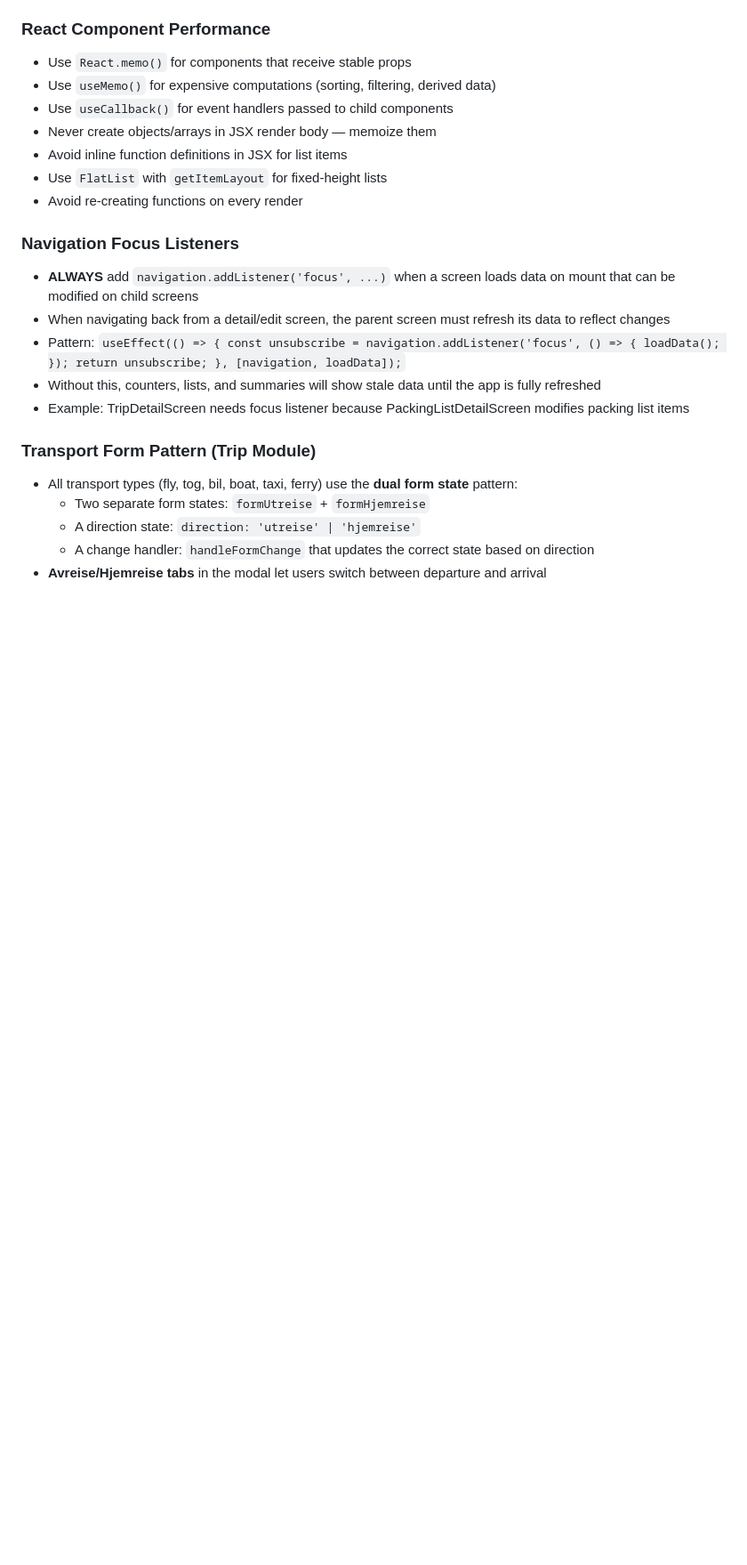
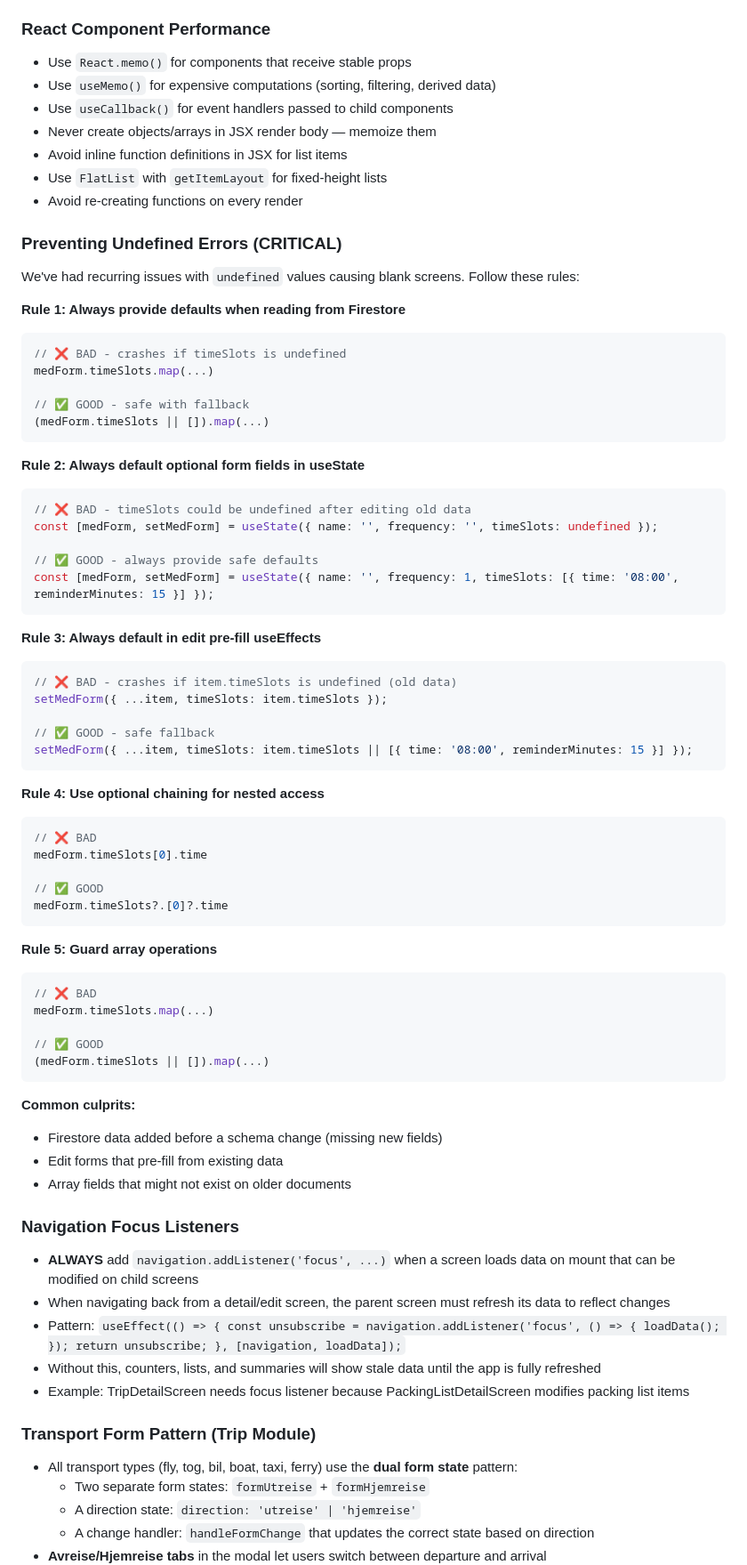
Before and after one commit to jon1974-web/wiklunddidriksen, a Markdown page: AGENTS.md, the part around the change. Shown at 89% size. Rendered like a GitHub page; blank space fills up the shorter version.

Commit message:
Add critical guideline: prevent undefined errors with safe defaults and optional chaining

````diff
--- a/AGENTS.md
+++ b/AGENTS.md
@@ -204,6 +204,59 @@ Performance directly impacts user experience. Treat it as a feature, not an afte
 - Avoid inline function definitions in JSX for list items
 - Use `FlatList` with `getItemLayout` for fixed-height lists
 - Avoid re-creating functions on every render
+
+### Preventing Undefined Errors (CRITICAL)
+We've had recurring issues with `undefined` values causing blank screens. Follow these rules:
+
+**Rule 1: Always provide defaults when reading from Firestore**
+```typescript
+// ❌ BAD - crashes if timeSlots is undefined
+medForm.timeSlots.map(...)
+
+// ✅ GOOD - safe with fallback
+(medForm.timeSlots || []).map(...)
+```
+
+**Rule 2: Always default optional form fields in useState**
+```typescript
+// ❌ BAD - timeSlots could be undefined after editing old data
+const [medForm, setMedForm] = useState({ name: '', frequency: '', timeSlots: undefined });
+
+// ✅ GOOD - always provide safe defaults
+const [medForm, setMedForm] = useState({ name: '', frequency: 1, timeSlots: [{ time: '08:00', reminderMinutes: 15 }] });
+```
+
+**Rule 3: Always default in edit pre-fill useEffects**
+```typescript
+// ❌ BAD - crashes if item.timeSlots is undefined (old data)
+setMedForm({ ...item, timeSlots: item.timeSlots });
+
+// ✅ GOOD - safe fallback
+setMedForm({ ...item, timeSlots: item.timeSlots || [{ time: '08:00', reminderMinutes: 15 }] });
+```
+
+**Rule 4: Use optional chaining for nested access**
+```typescript
+// ❌ BAD
+medForm.timeSlots[0].time
+
+// ✅ GOOD
+medForm.timeSlots?.[0]?.time
+```
+
+**Rule 5: Guard array operations**
+```typescript
+// ❌ BAD
+medForm.timeSlots.map(...)
+
+// ✅ GOOD
+(medForm.timeSlots || []).map(...)
+```
+
+**Common culprits:**
+- Firestore data added before a schema change (missing new fields)
+- Edit forms that pre-fill from existing data
+- Array fields that might not exist on older documents
 
 ### Navigation Focus Listeners
 - **ALWAYS** add `navigation.addListener('focus', ...)` when a screen loads data on mount that can be modified on child screens
````
